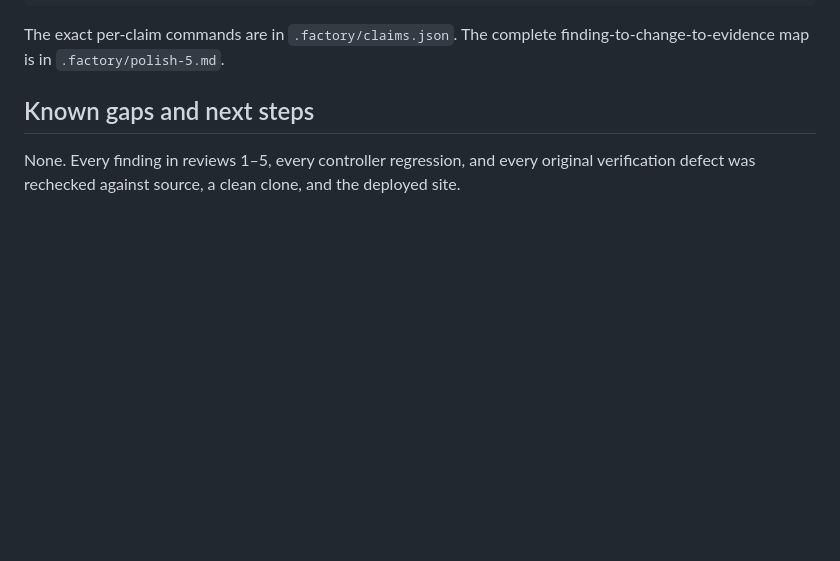
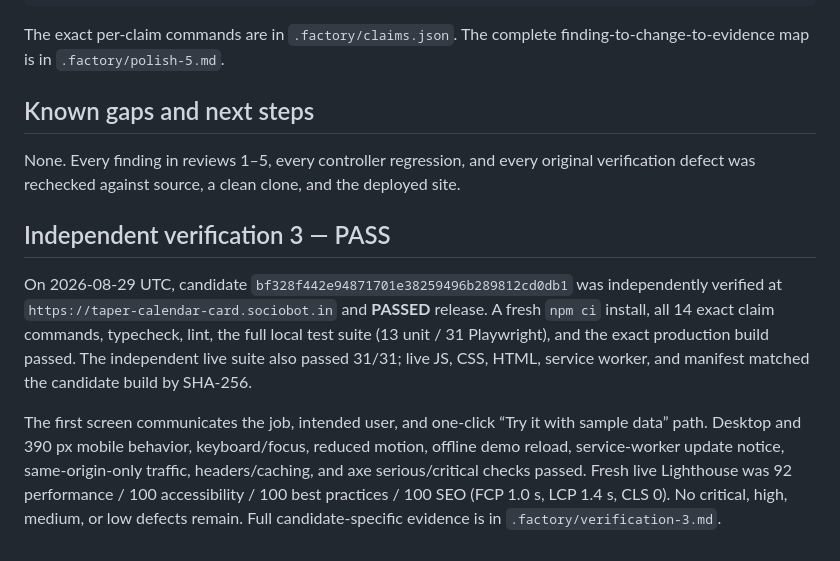
Before and after one commit to B-Divyesh/sf-taper-calendar-card, a Markdown page: .factory/handoff.md, the part around the change. GitHub-like rendering; blank space fills up the shorter version.

Commit message:
docs: record independent verification 3

```diff
--- a/.factory/handoff.md
+++ b/.factory/handoff.md
@@ -54,3 +54,9 @@ The exact per-claim commands are in `.factory/claims.json`. The complete finding
 ## Known gaps and next steps
 
 None. Every finding in reviews 1–5, every controller regression, and every original verification defect was rechecked against source, a clean clone, and the deployed site.
+
+## Independent verification 3 — PASS
+
+On 2026-08-29 UTC, candidate `bf328f442e94871701e38259496b289812cd0db1` was independently verified at `https://taper-calendar-card.sociobot.in` and **PASSED** release. A fresh `npm ci` install, all 14 exact claim commands, typecheck, lint, the full local test suite (13 unit / 31 Playwright), and the exact production build passed. The independent live suite also passed 31/31; live JS, CSS, HTML, service worker, and manifest matched the candidate build by SHA-256.
+
+The first screen communicates the job, intended user, and one-click “Try it with sample data” path. Desktop and 390 px mobile behavior, keyboard/focus, reduced motion, offline demo reload, service-worker update notice, same-origin-only traffic, headers/caching, and axe serious/critical checks passed. Fresh live Lighthouse was 92 performance / 100 accessibility / 100 best practices / 100 SEO (FCP 1.0 s, LCP 1.4 s, CLS 0). No critical, high, medium, or low defects remain. Full candidate-specific evidence is in `.factory/verification-3.md`.
```
Also changed, not shown: .factory/verification-3.md (added, +75 -0 lines).
